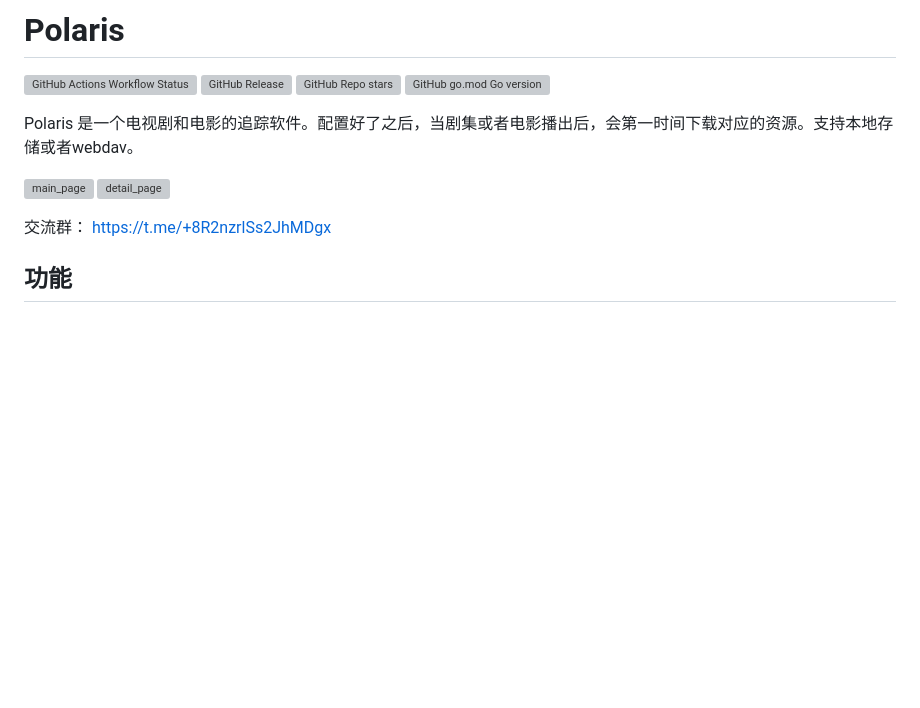
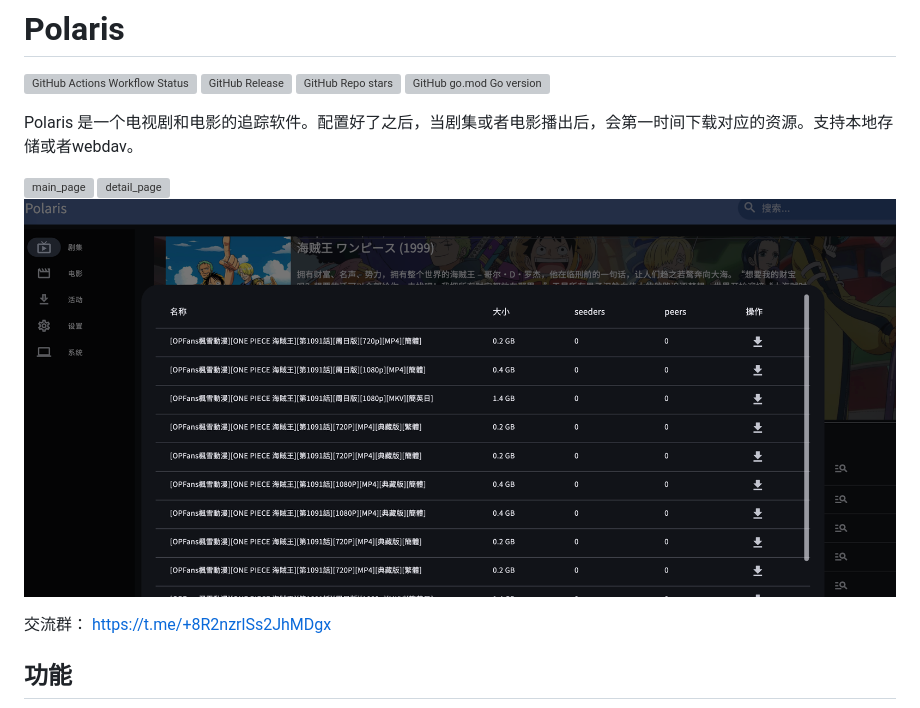
Before and after one commit to simon-ding/polaris, a Markdown page: README.md, the part around the change. Rendered like a GitHub page; pictures changed too: doc/assets/anime_match.png (added); blank space fills up the shorter version; grey boxes are pictures that could not be loaded.

Commit message:
chore: add more screenshot

```diff
--- a/README.md
+++ b/README.md
@@ -10,6 +10,7 @@ Polaris 是一个电视剧和电影的追踪软件。配置好了之后，当剧
 
 ![main_page](./doc/assets/main_page.png)
 ![detail_page](./doc/assets/detail_page.png)
+![anime](./doc/assets/anime_match.png)
 
 交流群： https://t.me/+8R2nzrlSs2JhMDgx
 
```
